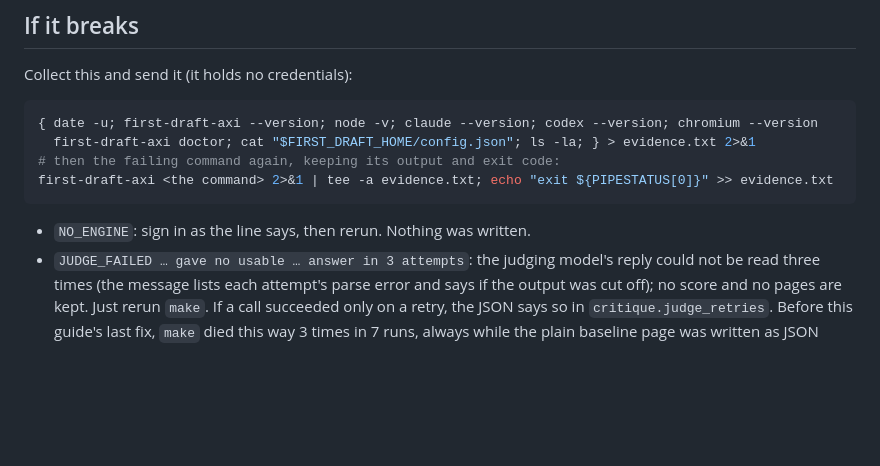
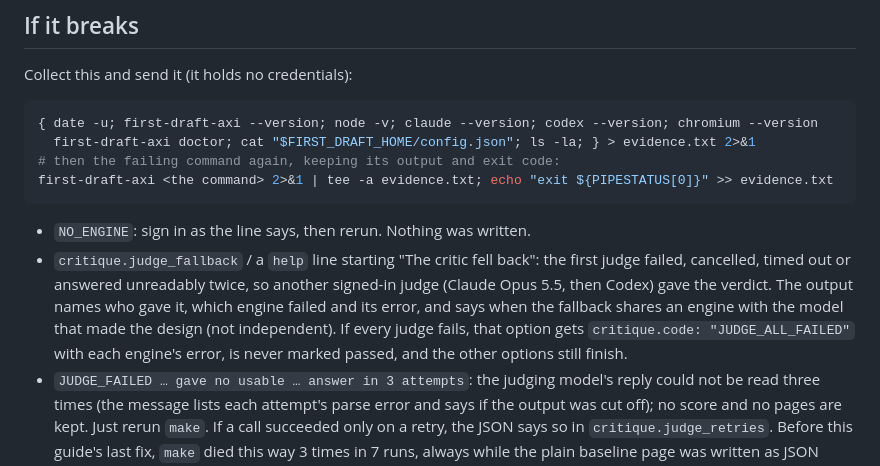
Before and after one commit to umeranjum17/first-draft, a Markdown page: docs/TESTING.md, the part around the change. Drawn GitHub-style; blank space fills up the shorter version.

Commit message:
Document the critic fallback in the testing guide

````diff
--- a/docs/TESTING.md
+++ b/docs/TESTING.md
@@ -74,6 +74,7 @@ first-draft-axi <the command> 2>&1 | tee -a evidence.txt; echo "exit ${PIPESTATU
 ```
 
 - `NO_ENGINE`: sign in as the line says, then rerun. Nothing was written.
+- `critique.judge_fallback` / a `help` line starting "The critic fell back": the first judge failed, cancelled, timed out or answered unreadably twice, so another signed-in judge (Claude Opus 5.5, then Codex) gave the verdict. The output names who gave it, which engine failed and its error, and says when the fallback shares an engine with the model that made the design (not independent). If every judge fails, that option gets `critique.code: "JUDGE_ALL_FAILED"` with each engine's error, is never marked passed, and the other options still finish.
 - `JUDGE_FAILED … gave no usable … answer in 3 attempts`: the judging model's reply could not be read three times (the message lists each attempt's parse error and says if the output was cut off); no score and no pages are kept. Just rerun `make`. If a call succeeded only on a retry, the JSON says so in `critique.judge_retries`. Before this guide's last fix, `make` died this way 3 times in 7 runs, always while the plain baseline page was written as JSON inside JSON; the final walk passed first time.
 - `MAKE_FAILED … did not refine the design`: send `evidence.txt`; a refine on a normal `make` output should finish in minutes, not 14.
 - Stuck for more than 20 minutes with no output: Ctrl+C, then send `evidence.txt`.
````
